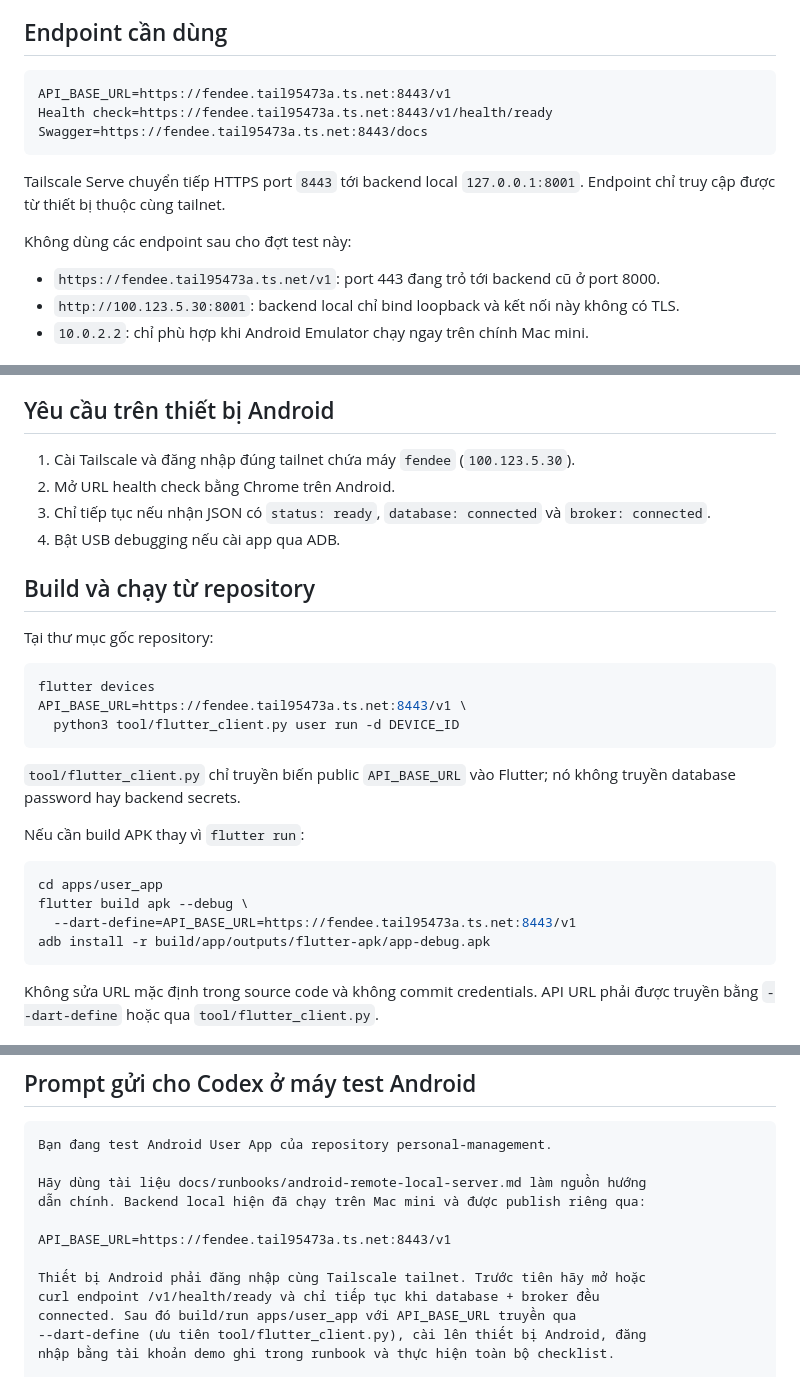
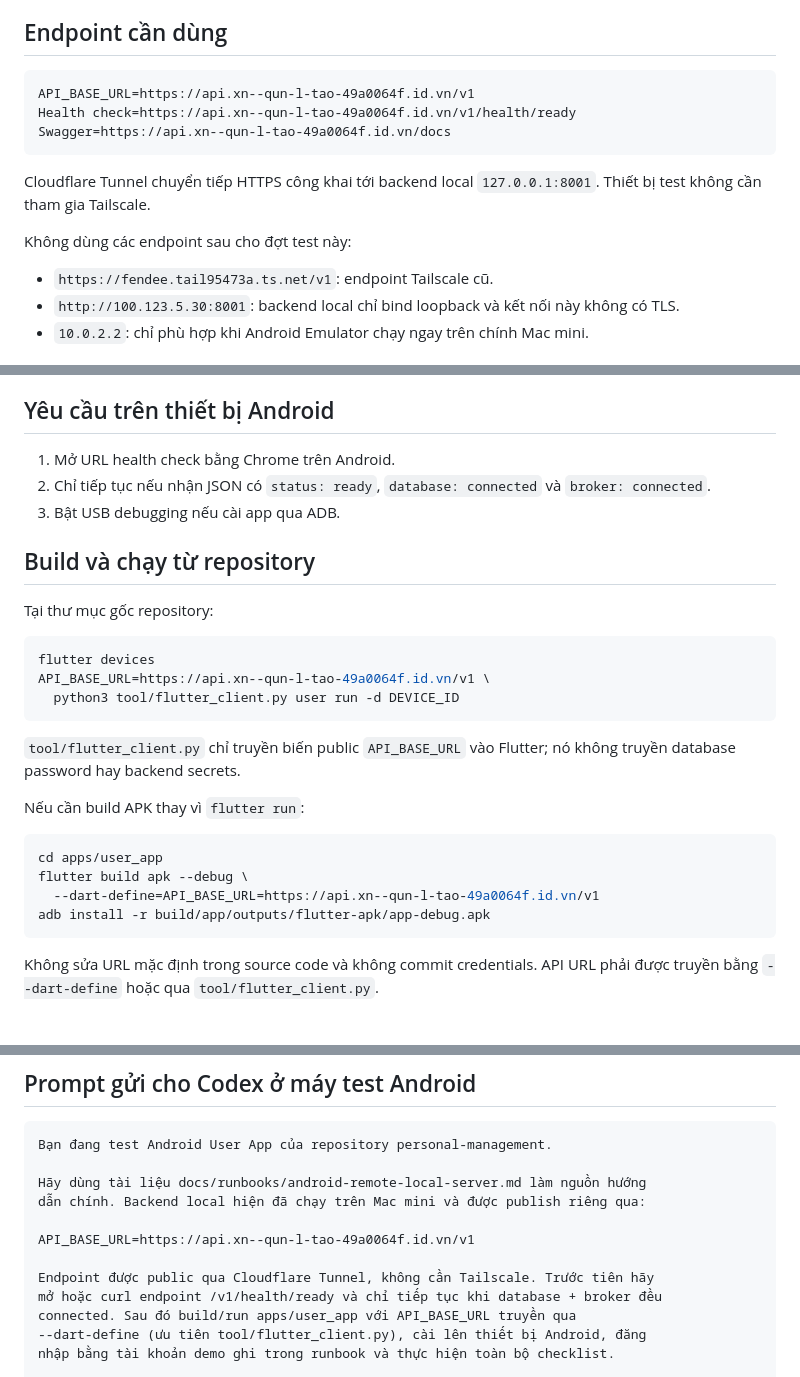
Before and after one commit to marvinphung/personal-management, a Markdown page: docs/runbooks/android-remote-local-server.md, 3 parts joined by grey strips. Rendered like a GitHub page.

Commit message:
enh: docs for connect BE

````diff
--- a/docs/runbooks/android-remote-local-server.md
+++ b/docs/runbooks/android-remote-local-server.md
@@ -7,17 +7,17 @@ không phải backend production cũ.
 ## Endpoint cần dùng
 
 ```text
-API_BASE_URL=https://fendee.tail95473a.ts.net:8443/v1
-Health check=https://fendee.tail95473a.ts.net:8443/v1/health/ready
-Swagger=https://fendee.tail95473a.ts.net:8443/docs
+API_BASE_URL=https://api.xn--qun-l-tao-49a0064f.id.vn/v1
+Health check=https://api.xn--qun-l-tao-49a0064f.id.vn/v1/health/ready
+Swagger=https://api.xn--qun-l-tao-49a0064f.id.vn/docs
 ```
 
-Tailscale Serve chuyển tiếp HTTPS port `8443` tới backend local
-`127.0.0.1:8001`. Endpoint chỉ truy cập được từ thiết bị thuộc cùng tailnet.
+Cloudflare Tunnel chuyển tiếp HTTPS công khai tới backend local
+`127.0.0.1:8001`. Thiết bị test không cần tham gia Tailscale.
 
 Không dùng các endpoint sau cho đợt test này:
 
-- `https://fendee.tail95473a.ts.net/v1`: port 443 đang trỏ tới backend cũ ở port 8000.
+- `https://fendee.tail95473a.ts.net/v1`: endpoint Tailscale cũ.
 - `http://100.123.5.30:8001`: backend local chỉ bind loopback và kết nối này không có TLS.
 - `10.0.2.2`: chỉ phù hợp khi Android Emulator chạy ngay trên chính Mac mini.
 
@@ -35,11 +35,10 @@ chờ phân loại trong JetStream.
 
 ## Yêu cầu trên thiết bị Android
 
-1. Cài Tailscale và đăng nhập đúng tailnet chứa máy `fendee` (`100.123.5.30`).
-2. Mở URL health check bằng Chrome trên Android.
-3. Chỉ tiếp tục nếu nhận JSON có `status: ready`, `database: connected` và
+1. Mở URL health check bằng Chrome trên Android.
+2. Chỉ tiếp tục nếu nhận JSON có `status: ready`, `database: connected` và
    `broker: connected`.
-4. Bật USB debugging nếu cài app qua ADB.
+3. Bật USB debugging nếu cài app qua ADB.
 
 ## Build và chạy từ repository
 
@@ -47,7 +46,7 @@ Tại thư mục gốc repository:
 
 ```bash
 flutter devices
-API_BASE_URL=https://fendee.tail95473a.ts.net:8443/v1 \
+API_BASE_URL=https://api.xn--qun-l-tao-49a0064f.id.vn/v1 \
   python3 tool/flutter_client.py user run -d DEVICE_ID
 ```
 
@@ -59,7 +58,7 @@ Nếu cần build APK thay vì `flutter run`:
 ```bash
 cd apps/user_app
 flutter build apk --debug \
-  --dart-define=API_BASE_URL=https://fendee.tail95473a.ts.net:8443/v1
+  --dart-define=API_BASE_URL=https://api.xn--qun-l-tao-49a0064f.id.vn/v1
 adb install -r build/app/outputs/flutter-apk/app-debug.apk
 ```
 
@@ -89,10 +88,10 @@ Bạn đang test Android User App của repository personal-management.
 Hãy dùng tài liệu docs/runbooks/android-remote-local-server.md làm nguồn hướng
 dẫn chính. Backend local hiện đã chạy trên Mac mini và được publish riêng qua:
 
-API_BASE_URL=https://fendee.tail95473a.ts.net:8443/v1
+API_BASE_URL=https://api.xn--qun-l-tao-49a0064f.id.vn/v1
 
-Thiết bị Android phải đăng nhập cùng Tailscale tailnet. Trước tiên hãy mở hoặc
-curl endpoint /v1/health/ready và chỉ tiếp tục khi database + broker đều
+Endpoint được public qua Cloudflare Tunnel, không cần Tailscale. Trước tiên hãy
+mở hoặc curl endpoint /v1/health/ready và chỉ tiếp tục khi database + broker đều
 connected. Sau đó build/run apps/user_app với API_BASE_URL truyền qua
 --dart-define (ưu tiên tool/flutter_client.py), cài lên thiết bị Android, đăng
 nhập bằng tài khoản demo ghi trong runbook và thực hiện toàn bộ checklist.
````
